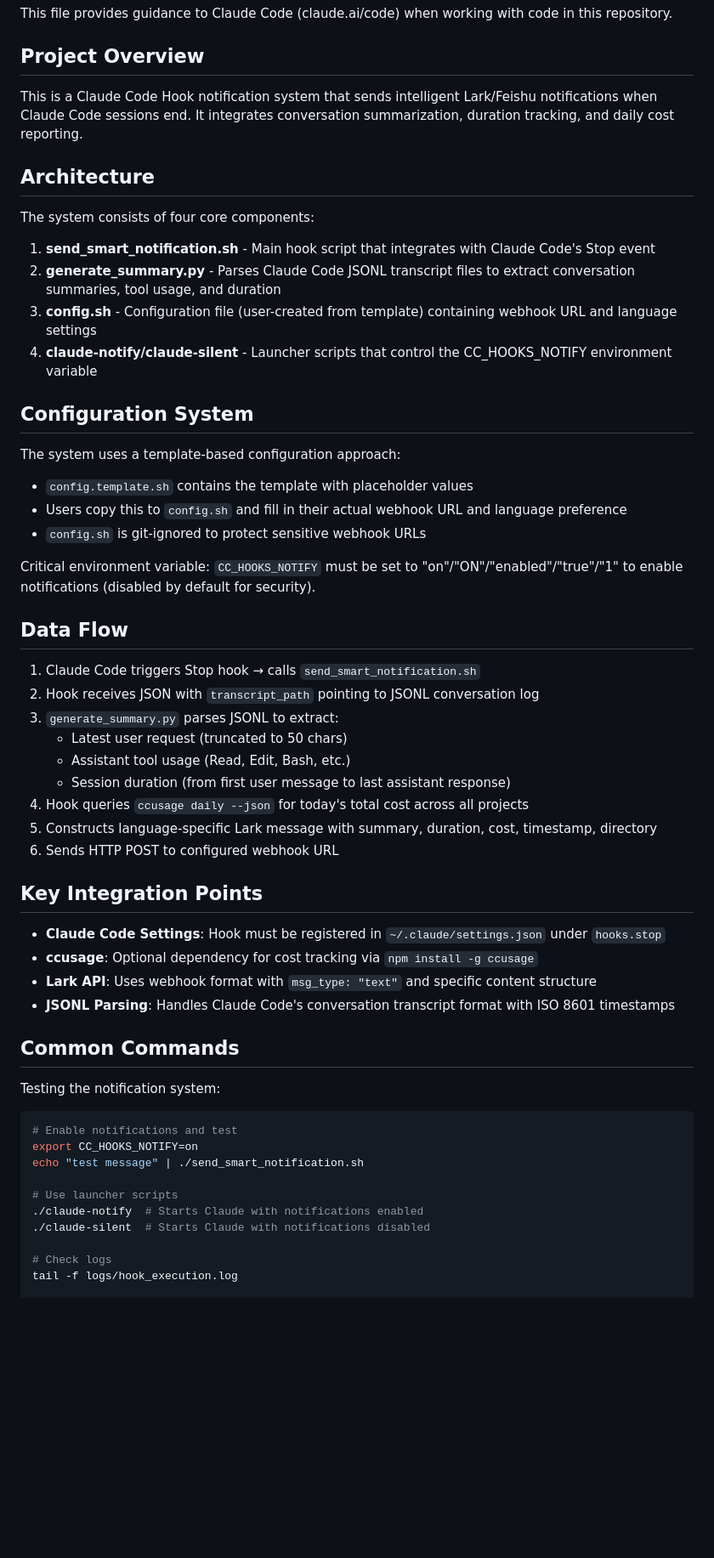
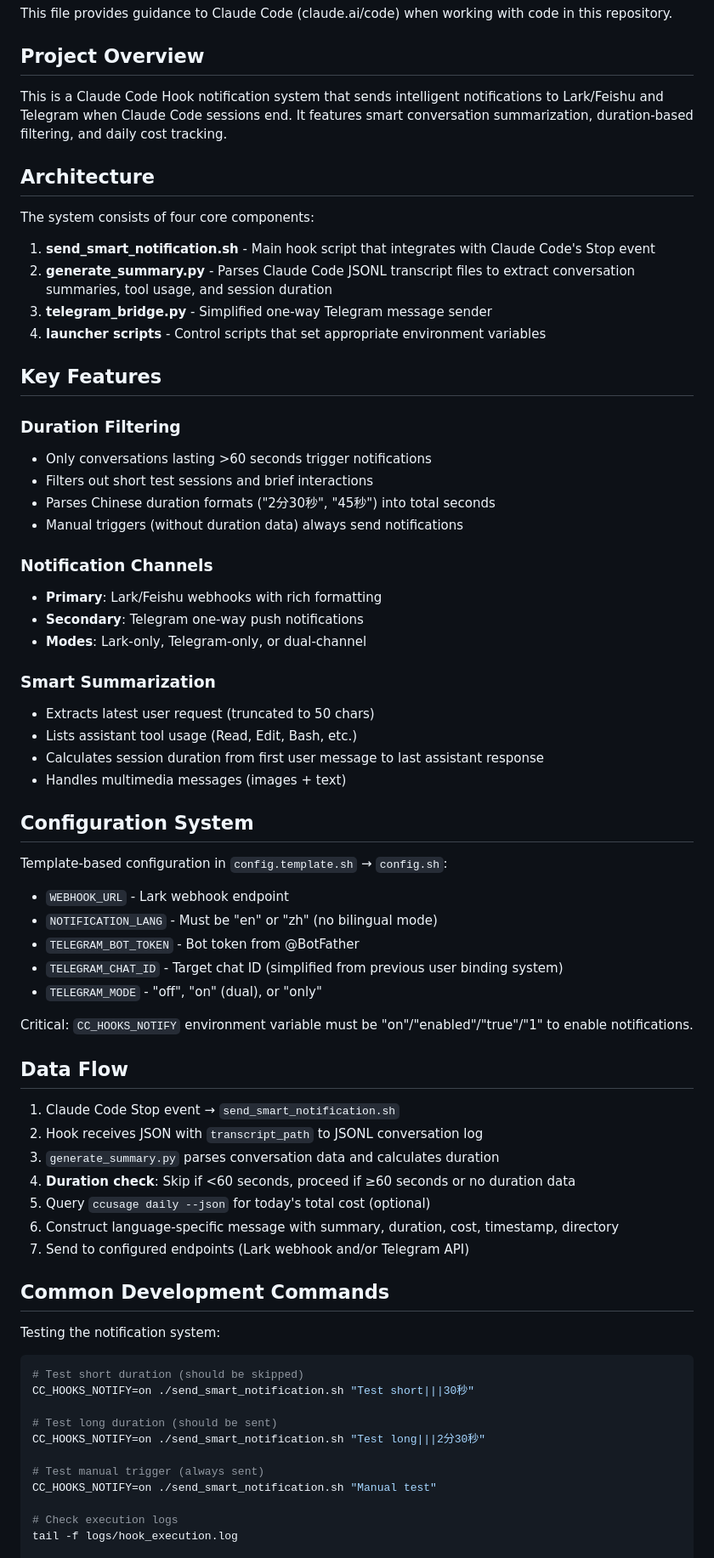
Before and after one commit to jingcheng407/claude_code_hooks_notify, a Markdown page: CLAUDE.md, the part around one of its changes. Shown at 85% size. GitHub-like rendering; blank space fills up the shorter version.

Commit message:
docs: 更新CLAUDE.md文档，反映最新的项目架构和功能
📝 主要变更:
- 添加时长过滤功能文档（>60秒对话才通知）
- 更新架构描述，包含telegram_bridge.py简化版本
- 添加新的功能特性章节：时长过滤、通知渠道、智能摘要
- 简化配置系统说明，移除复杂的用户绑定机制
- 更新测试命令，包含时长测试和直接Telegram测试
- 增加多种启动模式的清晰说明
- 重组文档结构，提高可读性和实用性
- 添加安全和防垃圾通知的相关说明

🎯 文档现在准确反映:
- 单向Telegram推送（非双向通信）
- 时长过滤防止短对话垃圾通知
- 简化的配置和部署流程
- 当前可用的测试和开发命令

🤖 Generated with [Claude Code](https://claude.ai/code)

Co-Authored-By: Claude <noreply@anthropic.com>

````diff
--- a/CLAUDE.md
+++ b/CLAUDE.md
@@ -4,57 +4,70 @@ This file provides guidance to Claude Code (claude.ai/code) when working with co
 
 ## Project Overview
 
-This is a Claude Code Hook notification system that sends intelligent Lark/Feishu notifications when Claude Code sessions end. It integrates conversation summarization, duration tracking, and daily cost reporting.
+This is a Claude Code Hook notification system that sends intelligent notifications to Lark/Feishu and Telegram when Claude Code sessions end. It features smart conversation summarization, duration-based filtering, and daily cost tracking.
 
 ## Architecture
 
 The system consists of four core components:
 
 1. **send_smart_notification.sh** - Main hook script that integrates with Claude Code's Stop event
-2. **generate_summary.py** - Parses Claude Code JSONL transcript files to extract conversation summaries, tool usage, and duration
-3. **config.sh** - Configuration file (user-created from template) containing webhook URL and language settings
-4. **claude-notify/claude-silent** - Launcher scripts that control the CC_HOOKS_NOTIFY environment variable
+2. **generate_summary.py** - Parses Claude Code JSONL transcript files to extract conversation summaries, tool usage, and session duration
+3. **telegram_bridge.py** - Simplified one-way Telegram message sender
+4. **launcher scripts** - Control scripts that set appropriate environment variables
+
+## Key Features
+
+### Duration Filtering
+- Only conversations lasting >60 seconds trigger notifications
+- Filters out short test sessions and brief interactions
+- Parses Chinese duration formats ("2分30秒", "45秒") into total seconds
+- Manual triggers (without duration data) always send notifications
+
+### Notification Channels
+- **Primary**: Lark/Feishu webhooks with rich formatting
+- **Secondary**: Telegram one-way push notifications
+- **Modes**: Lark-only, Telegram-only, or dual-channel
+
+### Smart Summarization
+- Extracts latest user request (truncated to 50 chars)
+- Lists assistant tool usage (Read, Edit, Bash, etc.)
+- Calculates session duration from first user message to last assistant response
+- Handles multimedia messages (images + text)
 
 ## Configuration System
 
-The system uses a template-based configuration approach:
-- `config.template.sh` contains the template with placeholder values
-- Users copy this to `config.sh` and fill in their actual webhook URL and language preference
-- `config.sh` is git-ignored to protect sensitive webhook URLs
+Template-based configuration in `config.template.sh` → `config.sh`:
+- `WEBHOOK_URL` - Lark webhook endpoint
+- `NOTIFICATION_LANG` - Must be "en" or "zh" (no bilingual mode)
+- `TELEGRAM_BOT_TOKEN` - Bot token from @BotFather
+- `TELEGRAM_CHAT_ID` - Target chat ID (simplified from previous user binding system)
+- `TELEGRAM_MODE` - "off", "on" (dual), or "only"
 
-Critical environment variable: `CC_HOOKS_NOTIFY` must be set to "on"/"ON"/"enabled"/"true"/"1" to enable notifications (disabled by default for security).
+Critical: `CC_HOOKS_NOTIFY` environment variable must be "on"/"enabled"/"true"/"1" to enable notifications.
 
 ## Data Flow
 
-1. Claude Code triggers Stop hook → calls `send_smart_notification.sh`
-2. Hook receives JSON with `transcript_path` pointing to JSONL conversation log
-3. `generate_summary.py` parses JSONL to extract:
-   - Latest user request (truncated to 50 chars)
-   - Assistant tool usage (Read, Edit, Bash, etc.)
-   - Session duration (from first user message to last assistant response)
-4. Hook queries `ccusage daily --json` for today's total cost across all projects
-5. Constructs language-specific Lark message with summary, duration, cost, timestamp, directory
-6. Sends HTTP POST to configured webhook URL
+1. Claude Code Stop event → `send_smart_notification.sh`
+2. Hook receives JSON with `transcript_path` to JSONL conversation log
+3. `generate_summary.py` parses conversation data and calculates duration
+4. **Duration check**: Skip if <60 seconds, proceed if ≥60 seconds or no duration data
+5. Query `ccusage daily --json` for today's total cost (optional)
+6. Construct language-specific message with summary, duration, cost, timestamp, directory
+7. Send to configured endpoints (Lark webhook and/or Telegram API)
 
-## Key Integration Points
-
-- **Claude Code Settings**: Hook must be registered in `~/.claude/settings.json` under `hooks.stop`
-- **ccusage**: Optional dependency for cost tracking via `npm install -g ccusage`
-- **Lark API**: Uses webhook format with `msg_type: "text"` and specific content structure
-- **JSONL Parsing**: Handles Claude Code's conversation transcript format with ISO 8601 timestamps
-
-## Common Commands
+## Common Development Commands
 
 Testing the notification system:
 ```bash
-# Enable notifications and test
-export CC_HOOKS_NOTIFY=on
-echo "test message" | ./send_smart_notification.sh
+# Test short duration (should be skipped)
+CC_HOOKS_NOTIFY=on ./send_smart_notification.sh "Test short|||30秒"
 
-# Use launcher scripts
-./claude-notify  # Starts Claude with notifications enabled
-./claude-silent  # Starts Claude with notifications disabled
+# Test long duration (should be sent)
+CC_HOOKS_NOTIFY=on ./send_smart_notification.sh "Test long|||2分30秒"
 
-# Check logs
+# Test manual trigger (always sent)
+CC_HOOKS_NOTIFY=on ./send_smart_notification.sh "Manual test"
+
+# Check execution logs
 tail -f logs/hook_execution.log
 
````
Also changed, not shown: other parts of CLAUDE.md (+27 -15 lines).
